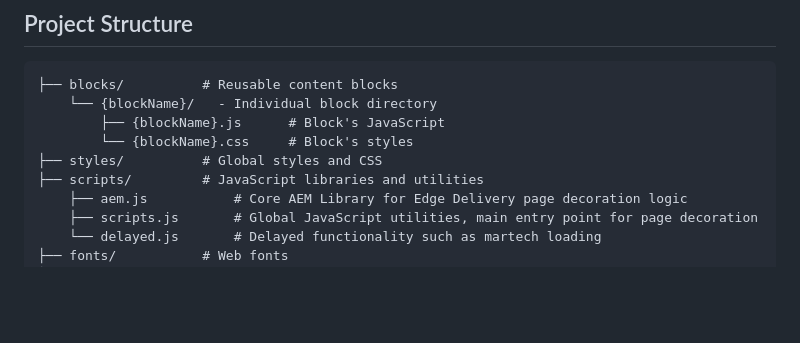
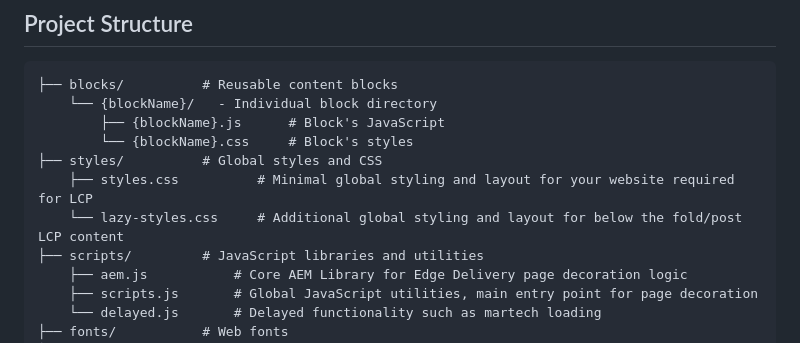
Before and after one commit to AEMXSC/RefDemo-DA, a Markdown page: AGENTS.md, the part around the change. Rendered like a GitHub page; blank space fills up the shorter version.

Commit message:
Update AGENTS.md
document global styles files

```diff
--- a/AGENTS.md
+++ b/AGENTS.md
@@ -29,6 +29,8 @@ This is a boilerplate project for Adobe AEM Edge Delivery Services that serves a
         ├── {blockName}.js      # Block's JavaScript
         └── {blockName}.css     # Block's styles
 ├── styles/          # Global styles and CSS
+    ├── styles.css          # Minimal global styling and layout for your website required for LCP
+    └── lazy-styles.css     # Additional global styling and layout for below the fold/post LCP content
 ├── scripts/         # JavaScript libraries and utilities
     ├── aem.js           # Core AEM Library for Edge Delivery page decoration logic
     ├── scripts.js       # Global JavaScript utilities, main entry point for page decoration
```
